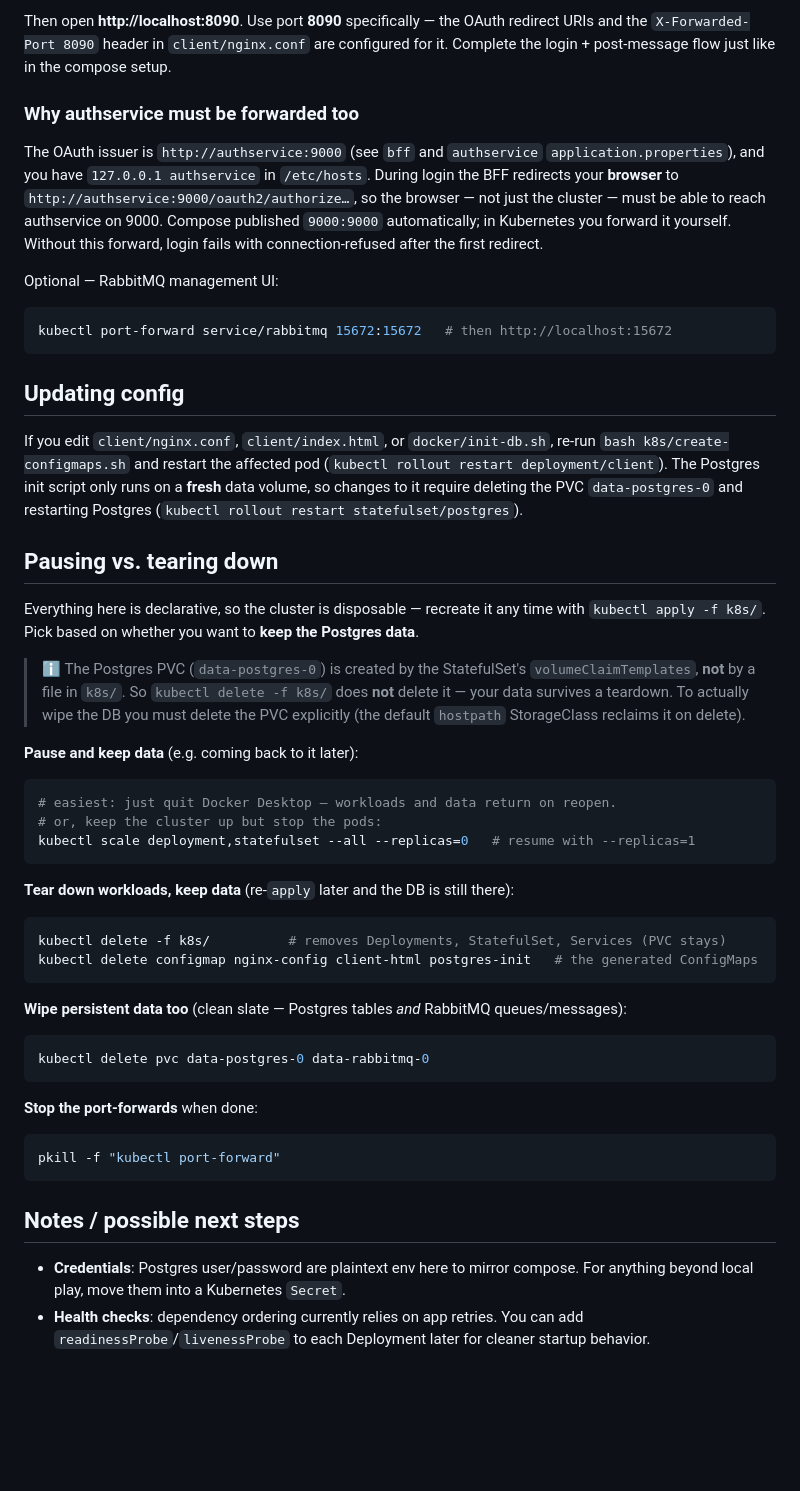
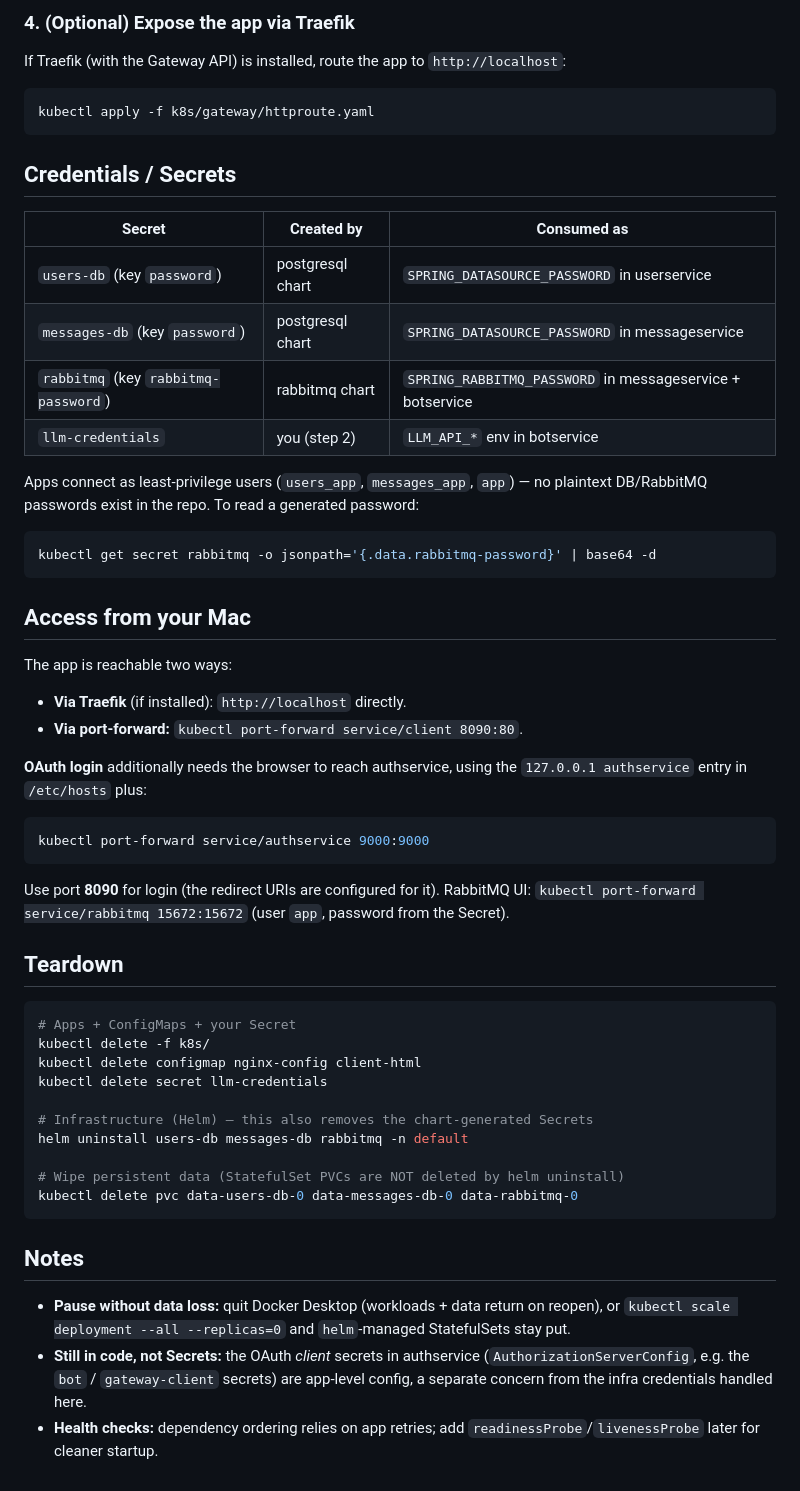
Before and after one commit to mattknatt/triasent, a Markdown page: k8s/README.md, the part around one of its changes. Rendered like a GitHub page; blank space fills up the shorter version.

Commit message:
update README: reorganize Kubernetes deployment instructions, clarify architecture details, add Traefik and Bitnami Helm usage steps

````diff
--- a/k8s/README.md
+++ b/k8s/README.md
@@ -73,67 +78,62 @@ kubectl port-forward service/authservice 9000:9000   # REQUIRED for OAuth login
 ```
 
-Then open **http://localhost:8090**. Use port **8090** specifically — the OAuth redirect
-URIs and the `X-Forwarded-Port 8090` header in `client/nginx.conf` are configured for it.
-Complete the login + post-message flow just like in the compose setup.
+### 4. (Optional) Expose the app via Traefik
 
-### Why authservice must be forwarded too
-
-The OAuth issuer is `http://authservice:9000` (see `bff` and `authservice`
-`application.properties`), and you have `127.0.0.1 authservice` in `/etc/hosts`. During
-login the BFF redirects your **browser** to `http://authservice:9000/oauth2/authorize…`,
-so the browser — not just the cluster — must be able to reach authservice on 9000.
-Compose published `9000:9000` automatically; in Kubernetes you forward it yourself.
-Without this forward, login fails with connection-refused after the first redirect.
-
-Optional — RabbitMQ management UI:
+If Traefik (with the Gateway API) is installed, route the app to `http://localhost`:
 ```sh
-kubectl port-forward service/rabbitmq 15672:15672   # then http://localhost:15672
+kubectl apply -f k8s/gateway/httproute.yaml
 ```
 
-## Updating config
+## Credentials / Secrets
 
-If you edit `client/nginx.conf`, `client/index.html`, or `docker/init-db.sh`, re-run
-`bash k8s/create-configmaps.sh` and restart the affected pod
-(`kubectl rollout restart deployment/client`). The Postgres init script only runs on a
-**fresh** data volume, so changes to it require deleting the PVC `data-postgres-0` and
-restarting Postgres (`kubectl rollout restart statefulset/postgres`).
+| Secret | Created by | Consumed as |
+|--------|-----------|-------------|
+| `users-db` (key `password`) | postgresql chart | `SPRING_DATASOURCE_PASSWORD` in userservice |
+| `messages-db` (key `password`) | postgresql chart | `SPRING_DATASOURCE_PASSWORD` in messageservice |
+| `rabbitmq` (key `rabbitmq-password`) | rabbitmq chart | `SPRING_RABBITMQ_PASSWORD` in messageservice + botservice |
+| `llm-credentials` | you (step 2) | `LLM_API_*` env in botservice |
 
-## Pausing vs. tearing down
-
-Everything here is declarative, so the cluster is disposable — recreate it any time with
-`kubectl apply -f k8s/`. Pick based on whether you want to **keep the Postgres data**.
-
-> ℹ️ The Postgres PVC (`data-postgres-0`) is created by the StatefulSet's
-> `volumeClaimTemplates`, **not** by a file in `k8s/`. So `kubectl delete -f k8s/` does
-> **not** delete it — your data survives a teardown. To actually wipe the DB you must
-> delete the PVC explicitly (the default `hostpath` StorageClass reclaims it on delete).
-
-**Pause and keep data** (e.g. coming back to it later):
+Apps connect as least-privilege users (`users_app`, `messages_app`, `app`) — no plaintext
+DB/RabbitMQ passwords exist in the repo. To read a generated password:
 ```sh
-# easiest: just quit Docker Desktop — workloads and data return on reopen.
-# or, keep the cluster up but stop the pods:
-kubectl scale deployment,statefulset --all --replicas=0   # resume with --replicas=1
+kubectl get secret rabbitmq -o jsonpath='{.data.rabbitmq-password}' | base64 -d
 ```
 
-**Tear down workloads, keep data** (re-`apply` later and the DB is still there):
+## Access from your Mac
+
+The app is reachable two ways:
+- **Via Traefik** (if installed): `http://localhost` directly.
+- **Via port-forward:** `kubectl port-forward service/client 8090:80`.
+
+**OAuth login** additionally needs the browser to reach authservice, using the
+`127.0.0.1 authservice` entry in `/etc/hosts` plus:
 ```sh
-kubectl delete -f k8s/          # removes Deployments, StatefulSet, Services (PVC stays)
-kubectl delete configmap nginx-config client-html postgres-init   # the generated ConfigMaps
+kubectl port-forward service/authservice 9000:9000
+```
+Use port **8090** for login (the redirect URIs are configured for it). RabbitMQ UI:
+`kubectl port-forward service/rabbitmq 15672:15672` (user `app`, password from the Secret).
+
+## Teardown
+
+```sh
+# Apps + ConfigMaps + your Secret
+kubectl delete -f k8s/
+kubectl delete configmap nginx-config client-html
+kubectl delete secret llm-credentials
+
+# Infrastructure (Helm) — this also removes the chart-generated Secrets
+helm uninstall users-db messages-db rabbitmq -n default
+
+# Wipe persistent data (StatefulSet PVCs are NOT deleted by helm uninstall)
+kubectl delete pvc data-users-db-0 data-messages-db-0 data-rabbitmq-0
 ```
 
-**Wipe persistent data too** (clean slate — Postgres tables *and* RabbitMQ queues/messages):
-```sh
-kubectl delete pvc data-postgres-0 data-rabbitmq-0
-```
+## Notes
 
-**Stop the port-forwards** when done:
-```sh
-pkill -f "kubectl port-forward"
-```
-
-## Notes / possible next steps
-
-- **Credentials**: Postgres user/password are plaintext env here to mirror compose. For
-  anything beyond local play, move them into a Kubernetes `Secret`.
-- **Health checks**: dependency ordering currently relies on app retries. You can add
-  `readinessProbe`/`livenessProbe` to each Deployment later for cleaner startup behavior.
+- **Pause without data loss:** quit Docker Desktop (workloads + data return on reopen), or
+  `kubectl scale deployment --all --replicas=0` and `helm`-managed StatefulSets stay put.
+- **Still in code, not Secrets:** the OAuth *client* secrets in authservice
+  (`AuthorizationServerConfig`, e.g. the `bot` / `gateway-client` secrets) are app-level
+  config, a separate concern from the infra credentials handled here.
+- **Health checks:** dependency ordering relies on app retries; add
+  `readinessProbe`/`livenessProbe` later for cleaner startup.
````
Also changed, not shown: other parts of k8s/README.md (+56 -51 lines).
